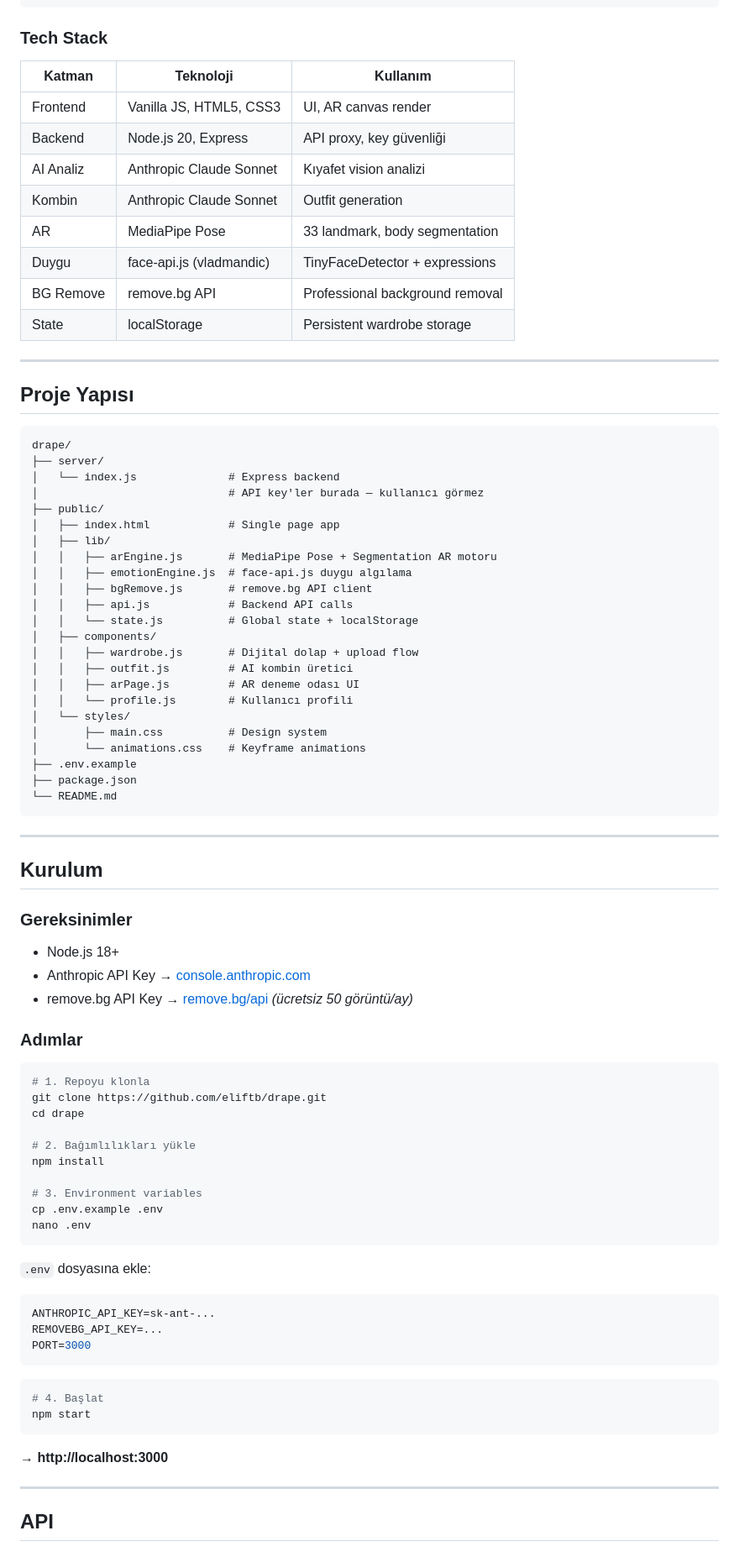
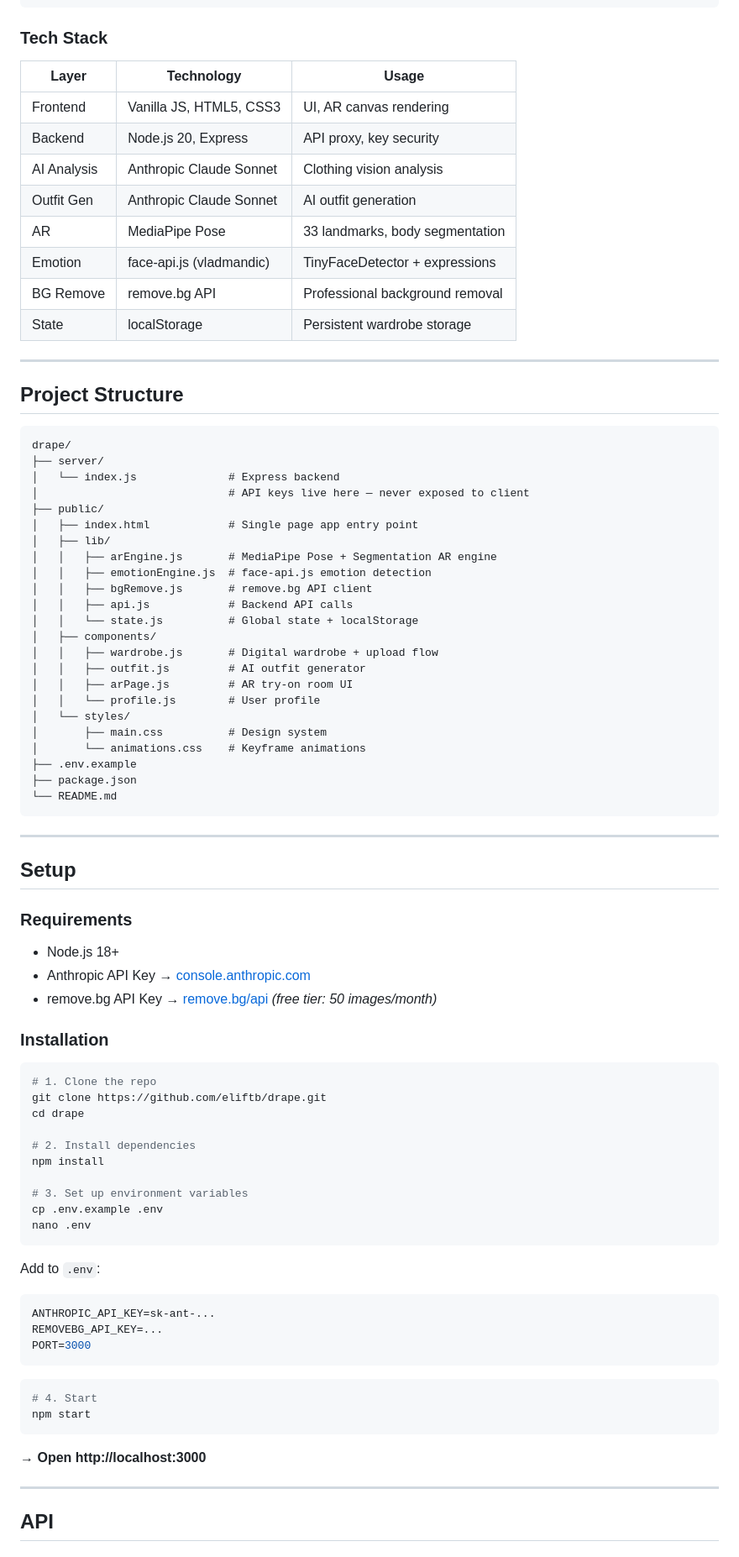
Before and after one commit to eliftb/drape, a Markdown page: README.md, the part around one of its changes. Shown at 84% size. Drawn GitHub-style.

````diff
--- a/README.md
+++ b/README.md
@@ -106,39 +106,39 @@ Dolaptaki kıyafetlerden Claude, seçilen etkinlik ve ruh haline göre:
 
 ### Tech Stack
 
-| Katman | Teknoloji | Kullanım |
-|--------|-----------|----------|
-| Frontend | Vanilla JS, HTML5, CSS3 | UI, AR canvas render |
-| Backend | Node.js 20, Express | API proxy, key güvenliği |
-| AI Analiz | Anthropic Claude Sonnet | Kıyafet vision analizi |
-| Kombin | Anthropic Claude Sonnet | Outfit generation |
-| AR | MediaPipe Pose | 33 landmark, body segmentation |
-| Duygu | face-api.js (vladmandic) | TinyFaceDetector + expressions |
+| Layer | Technology | Usage |
+|-------|-----------|-------|
+| Frontend | Vanilla JS, HTML5, CSS3 | UI, AR canvas rendering |
+| Backend | Node.js 20, Express | API proxy, key security |
+| AI Analysis | Anthropic Claude Sonnet | Clothing vision analysis |
+| Outfit Gen | Anthropic Claude Sonnet | AI outfit generation |
+| AR | MediaPipe Pose | 33 landmarks, body segmentation |
+| Emotion | face-api.js (vladmandic) | TinyFaceDetector + expressions |
 | BG Remove | remove.bg API | Professional background removal |
 | State | localStorage | Persistent wardrobe storage |
 
 ---
 
-## Proje Yapısı
+## Project Structure
 
 ```
 drape/
 ├── server/
 │   └── index.js              # Express backend
-│                             # API key'ler burada — kullanıcı görmez
+│                             # API keys live here — never exposed to client
 ├── public/
-│   ├── index.html            # Single page app
+│   ├── index.html            # Single page app entry point
 │   ├── lib/
-│   │   ├── arEngine.js       # MediaPipe Pose + Segmentation AR motoru
-│   │   ├── emotionEngine.js  # face-api.js duygu algılama
+│   │   ├── arEngine.js       # MediaPipe Pose + Segmentation AR engine
+│   │   ├── emotionEngine.js  # face-api.js emotion detection
 │   │   ├── bgRemove.js       # remove.bg API client
 │   │   ├── api.js            # Backend API calls
 │   │   └── state.js          # Global state + localStorage
 │   ├── components/
-│   │   ├── wardrobe.js       # Dijital dolap + upload flow
-│   │   ├── outfit.js         # AI kombin üretici
-│   │   ├── arPage.js         # AR deneme odası UI
-│   │   └── profile.js        # Kullanıcı profili
+│   │   ├── wardrobe.js       # Digital wardrobe + upload flow
+│   │   ├── outfit.js         # AI outfit generator
+│   │   ├── arPage.js         # AR try-on room UI
+│   │   └── profile.js        # User profile
 │   └── styles/
 │       ├── main.css          # Design system
 │       └── animations.css    # Keyframe animations
@@ -149,30 +149,30 @@ drape/
 
 ---
 
-## Kurulum
+## Setup
 
-### Gereksinimler
+### Requirements
 
 - Node.js 18+
 - Anthropic API Key → [console.anthropic.com](https://console.anthropic.com)
-- remove.bg API Key → [remove.bg/api](https://remove.bg/api) *(ücretsiz 50 görüntü/ay)*
+- remove.bg API Key → [remove.bg/api](https://remove.bg/api) *(free tier: 50 images/month)*
 
-### Adımlar
+### Installation
 
 ```bash
-# 1. Repoyu klonla
+# 1. Clone the repo
 git clone https://github.com/eliftb/drape.git
 cd drape
 
-# 2. Bağımlılıkları yükle
+# 2. Install dependencies
 npm install
 
-# 3. Environment variables
+# 3. Set up environment variables
 cp .env.example .env
 nano .env
 ```
 
-`.env` dosyasına ekle:
+Add to `.env`:
 ```env
 ANTHROPIC_API_KEY=sk-ant-...
 REMOVEBG_API_KEY=...
@@ -180,11 +180,11 @@ PORT=3000
 ```
 
 ```bash
-# 4. Başlat
+# 4. Start
 npm start
 ```
 
-**→ http://localhost:3000**
+**→ Open http://localhost:3000**
 
 ---
 
````
Also changed, not shown: other parts of README.md (+51 -51 lines).
